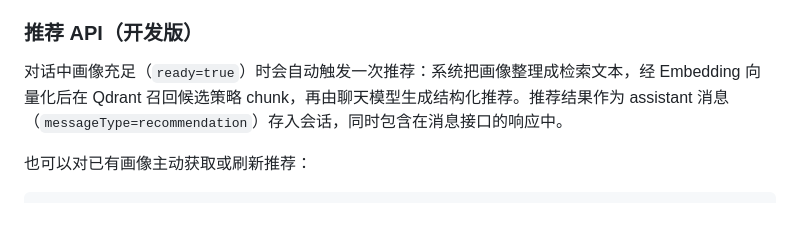
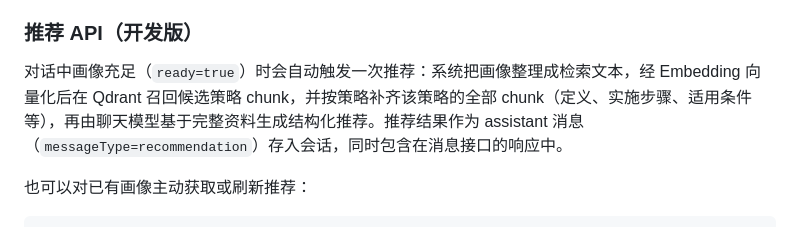
Before and after one commit to wokao662/rag-, a Markdown page: README.md, the part around the change. GitHub-like rendering.

```diff
--- a/README.md
+++ b/README.md
@@ -274,7 +274,7 @@ Invoke-RestMethod http://127.0.0.1:8080/api/v1/users/web-user-001/profile
 
 ### 推荐 API（开发版）
 
-对话中画像充足（`ready=true`）时会自动触发一次推荐：系统把画像整理成检索文本，经 Embedding 向量化后在 Qdrant 召回候选策略 chunk，再由聊天模型生成结构化推荐。推荐结果作为 assistant 消息（`messageType=recommendation`）存入会话，同时包含在消息接口的响应中。
+对话中画像充足（`ready=true`）时会自动触发一次推荐：系统把画像整理成检索文本，经 Embedding 向量化后在 Qdrant 召回候选策略 chunk，并按策略补齐该策略的全部 chunk（定义、实施步骤、适用条件等），再由聊天模型基于完整资料生成结构化推荐。推荐结果作为 assistant 消息（`messageType=recommendation`）存入会话，同时包含在消息接口的响应中。
 
 也可以对已有画像主动获取或刷新推荐：
 
```
